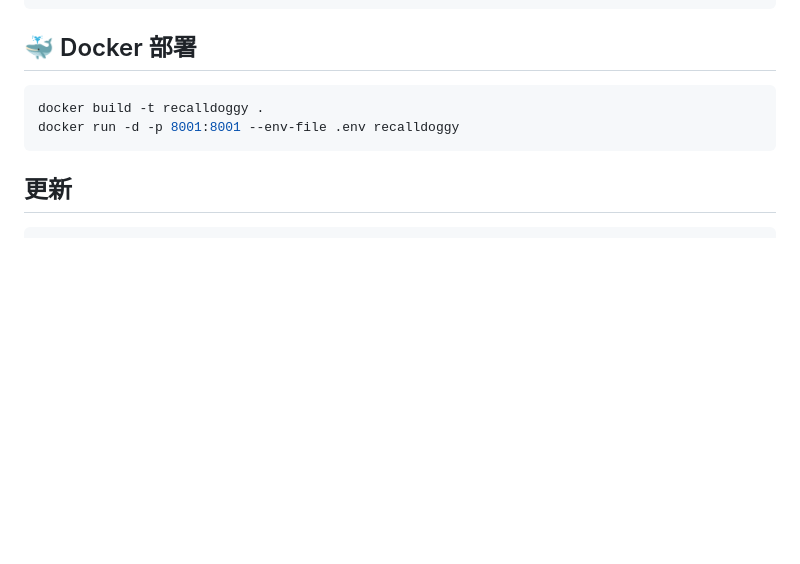
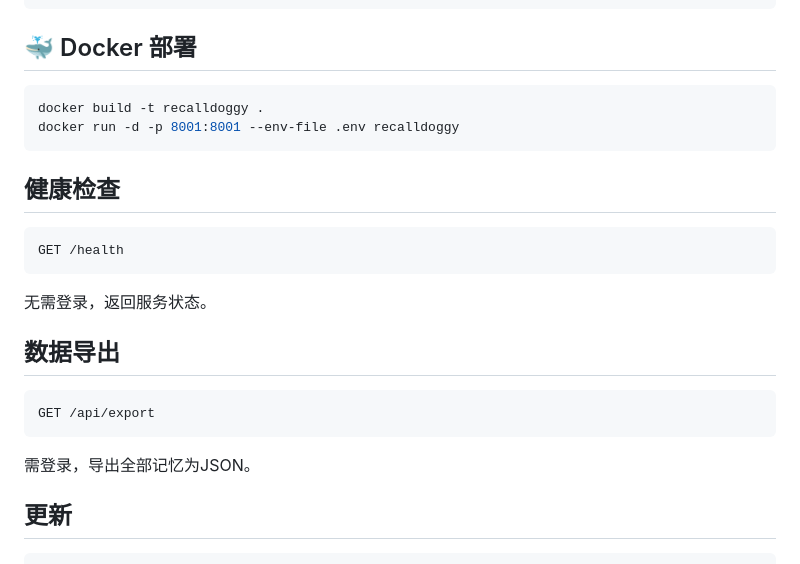
Before and after one commit to zhanglang2333/RecallDoggy, a Markdown page: README.md, the part around the change. Drawn GitHub-style; blank space fills up the shorter version.

Commit message:
更新 README.md

````diff
--- a/README.md
+++ b/README.md
@@ -128,6 +128,22 @@ docker build -t recalldoggy .
 docker run -d -p 8001:8001 --env-file .env recalldoggy
 ```
 
+## 健康检查
+
+```
+GET /health
+```
+
+无需登录，返回服务状态。
+
+## 数据导出
+
+```
+GET /api/export
+```
+
+需登录，导出全部记忆为JSON。
+
 ## 更新
 
 ```bash
````
